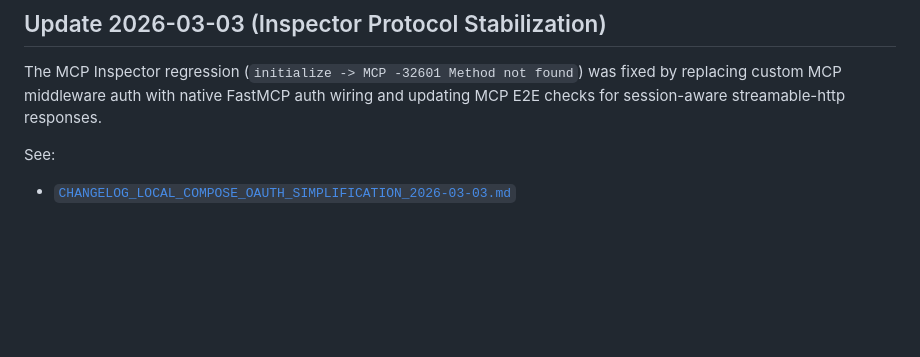
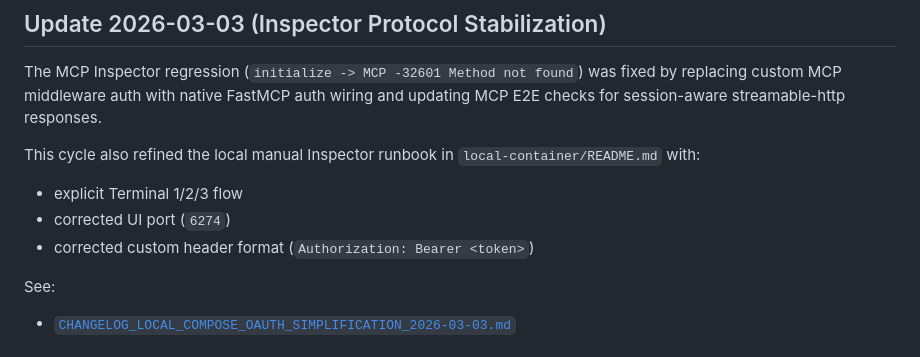
Before and after one commit to thomassuedbroecker/galaxium-travels-infrastructure-tsuedbro, a Markdown page: ai_generated_documentation/COMMIT_CHANGE_DOCUMENTATION.md, the part around the change. Rendered like a GitHub page; blank space fills up the shorter version.

```diff
--- a/ai_generated_documentation/COMMIT_CHANGE_DOCUMENTATION.md
+++ b/ai_generated_documentation/COMMIT_CHANGE_DOCUMENTATION.md
@@ -3,6 +3,11 @@
 ## Update 2026-03-03 (Inspector Protocol Stabilization)
 
 The MCP Inspector regression (`initialize -> MCP -32601 Method not found`) was fixed by replacing custom MCP middleware auth with native FastMCP auth wiring and updating MCP E2E checks for session-aware streamable-http responses.
+
+This cycle also refined the local manual Inspector runbook in `local-container/README.md` with:
+- explicit Terminal 1/2/3 flow
+- corrected UI port (`6274`)
+- corrected custom header format (`Authorization: Bearer <token>`)
 
 See:
 
```
Also changed, not shown: ai_generated_documentation/CHANGELOG_LOCAL_COMPOSE_OAUTH_SIMPLIFICATION_2026-03-03.md (+16 -0 lines), local-container/README.md (+27 -9 lines).
